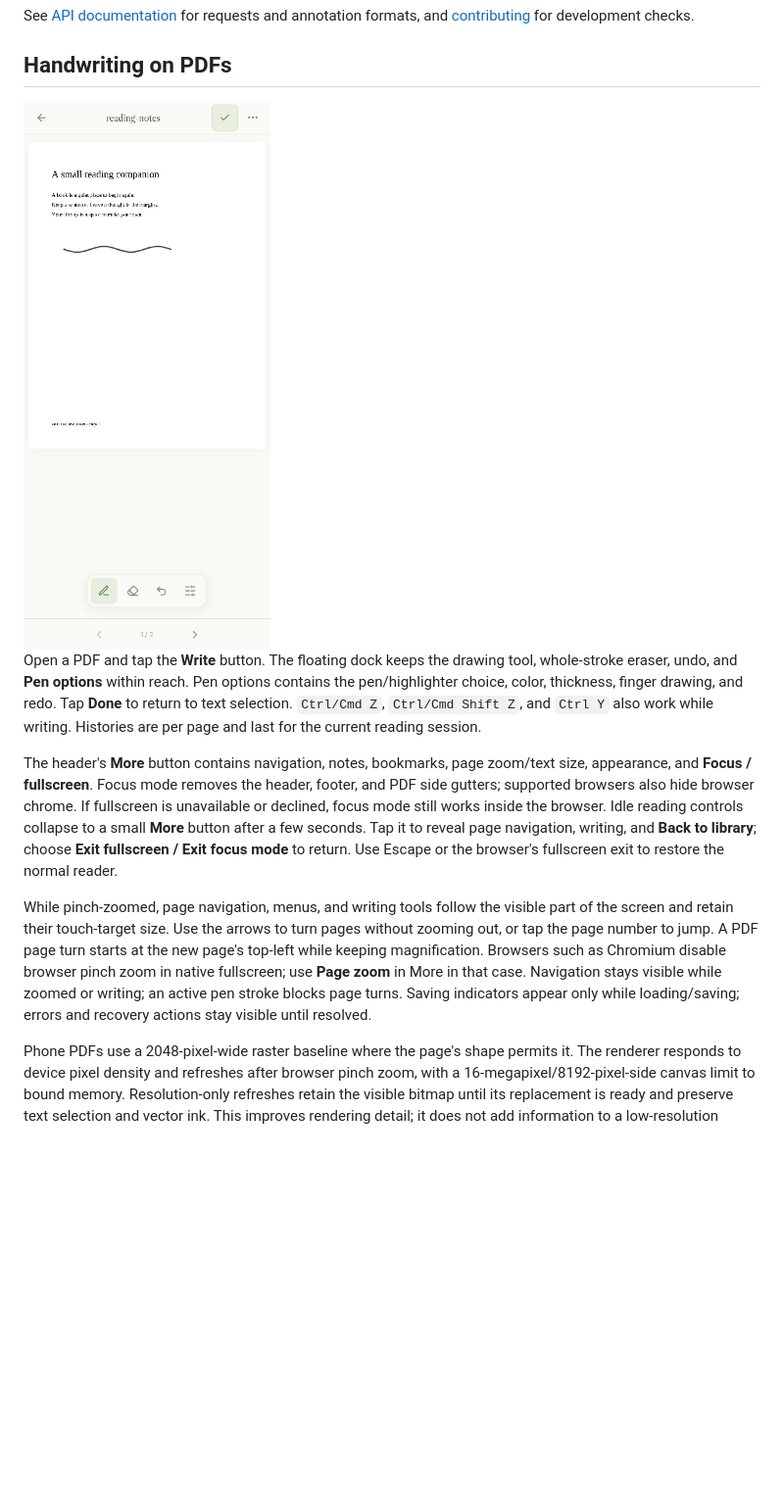
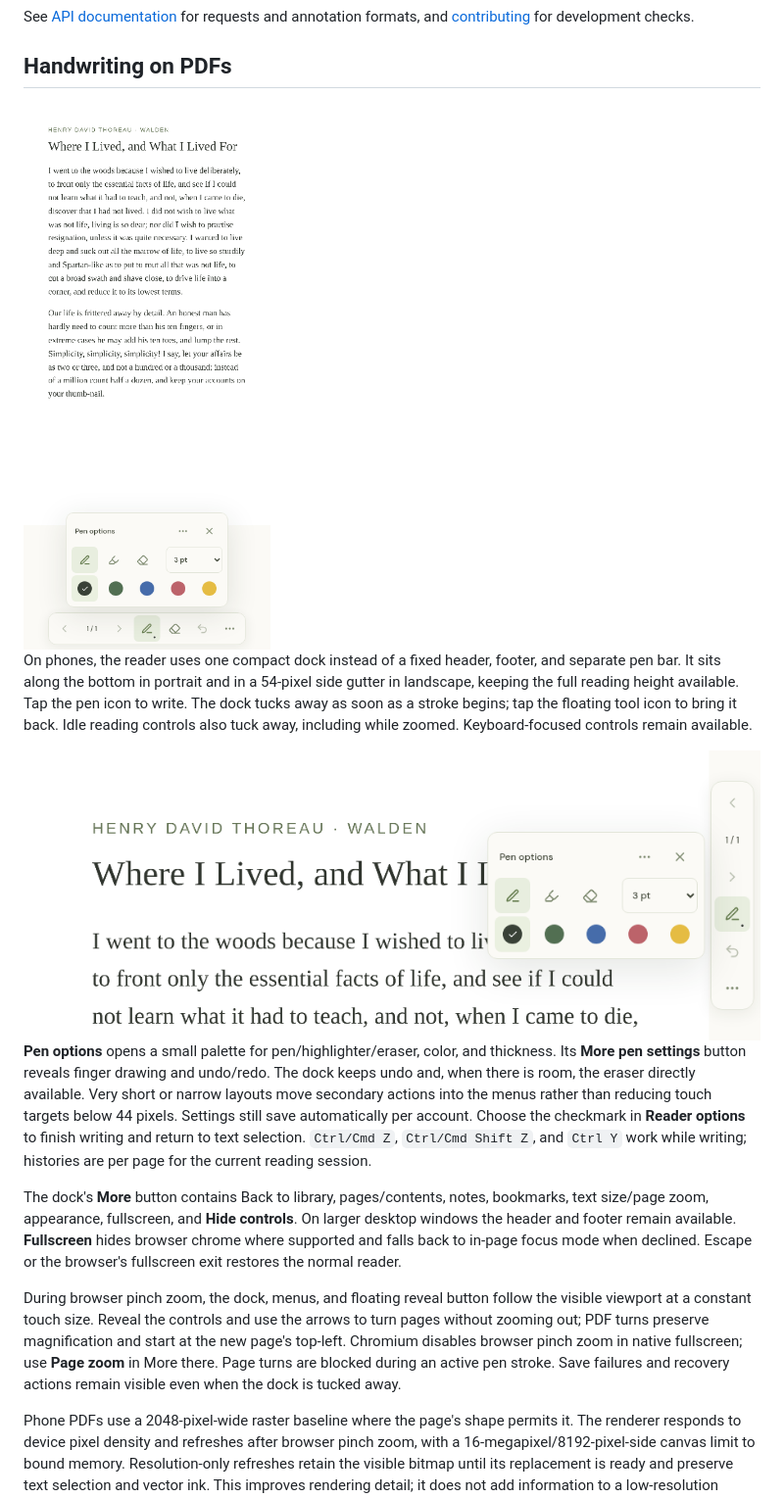
Before and after one commit to artourkin/books4every1, a Markdown page: README.md, the part around the change. Shown at 98% size. GitHub-like rendering; pictures changed too: docs/mobile-landscape-reader.png (added), docs/mobile-reader.png; blank space fills up the shorter version.

Commit message:
Give the mobile reader one compact dock and a landscape side rail

```diff
--- a/README.md
+++ b/README.md
@@ -106,11 +106,15 @@ See [API documentation](docs/API.md) for requests and annotation formats, and [c
 
 <img src="docs/mobile-reader.png" width="360" alt="Compact phone PDF reader with the floating pen dock" />
 
-Open a PDF and tap the **Write** button. The floating dock keeps the drawing tool, whole-stroke eraser, undo, and **Pen options** within reach. Pen options contains the pen/highlighter choice, color, thickness, finger drawing, and redo. Tap **Done** to return to text selection. `Ctrl/Cmd Z`, `Ctrl/Cmd Shift Z`, and `Ctrl Y` also work while writing. Histories are per page and last for the current reading session.
+On phones, the reader uses one compact dock instead of a fixed header, footer, and separate pen bar. It sits along the bottom in portrait and in a 54-pixel side gutter in landscape, keeping the full reading height available. Tap the pen icon to write. The dock tucks away as soon as a stroke begins; tap the floating tool icon to bring it back. Idle reading controls also tuck away, including while zoomed. Keyboard-focused controls remain available.
 
-The header's **More** button contains navigation, notes, bookmarks, page zoom/text size, appearance, and **Focus / fullscreen**. Focus mode removes the header, footer, and PDF side gutters; supported browsers also hide browser chrome. If fullscreen is unavailable or declined, focus mode still works inside the browser. Idle reading controls collapse to a small **More** button after a few seconds. Tap it to reveal page navigation, writing, and **Back to library**; choose **Exit fullscreen / Exit focus mode** to return. Use Escape or the browser's fullscreen exit to restore the normal reader.
+<img src="docs/mobile-landscape-reader.png" width="860" alt="Landscape reader with a compact pen palette beside a narrow side rail" />
 
-While pinch-zoomed, page navigation, menus, and writing tools follow the visible part of the screen and retain their touch-target size. Use the arrows to turn pages without zooming out, or tap the page number to jump. A PDF page turn starts at the new page's top-left while keeping magnification. Browsers such as Chromium disable browser pinch zoom in native fullscreen; use **Page zoom** in More in that case. Navigation stays visible while zoomed or writing; an active pen stroke blocks page turns. Saving indicators appear only while loading/saving; errors and recovery actions stay visible until resolved.
+**Pen options** opens a small palette for pen/highlighter/eraser, color, and thickness. Its **More pen settings** button reveals finger drawing and undo/redo. The dock keeps undo and, when there is room, the eraser directly available. Very short or narrow layouts move secondary actions into the menus rather than reducing touch targets below 44 pixels. Settings still save automatically per account. Choose the checkmark in **Reader options** to finish writing and return to text selection. `Ctrl/Cmd Z`, `Ctrl/Cmd Shift Z`, and `Ctrl Y` work while writing; histories are per page for the current reading session.
+
+The dock's **More** button contains Back to library, pages/contents, notes, bookmarks, text size/page zoom, appearance, fullscreen, and **Hide controls**. On larger desktop windows the header and footer remain available. **Fullscreen** hides browser chrome where supported and falls back to in-page focus mode when declined. Escape or the browser's fullscreen exit restores the normal reader.
+
+During browser pinch zoom, the dock, menus, and floating reveal button follow the visible viewport at a constant touch size. Reveal the controls and use the arrows to turn pages without zooming out; PDF turns preserve magnification and start at the new page's top-left. Chromium disables browser pinch zoom in native fullscreen; use **Page zoom** in More there. Page turns are blocked during an active pen stroke. Save failures and recovery actions remain visible even when the dock is tucked away.
 
 Phone PDFs use a 2048-pixel-wide raster baseline where the page's shape permits it. The renderer responds to device pixel density and refreshes after browser pinch zoom, with a 16-megapixel/8192-pixel-side canvas limit to bound memory. Resolution-only refreshes retain the visible bitmap until its replacement is ready and preserve text selection and vector ink. This improves rendering detail; it does not add information to a low-resolution image embedded in an original PDF.
 
```
Also changed, not shown: CONTRIBUTING.md (+2 -0 lines), 12 other files.
